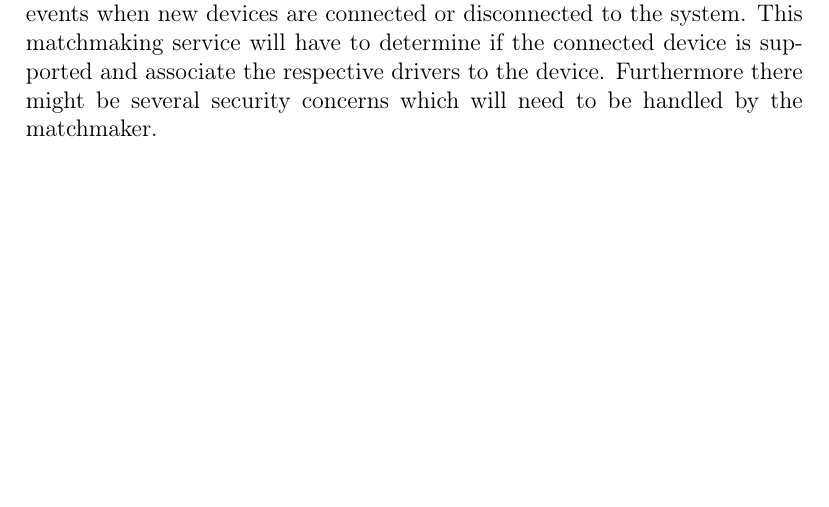
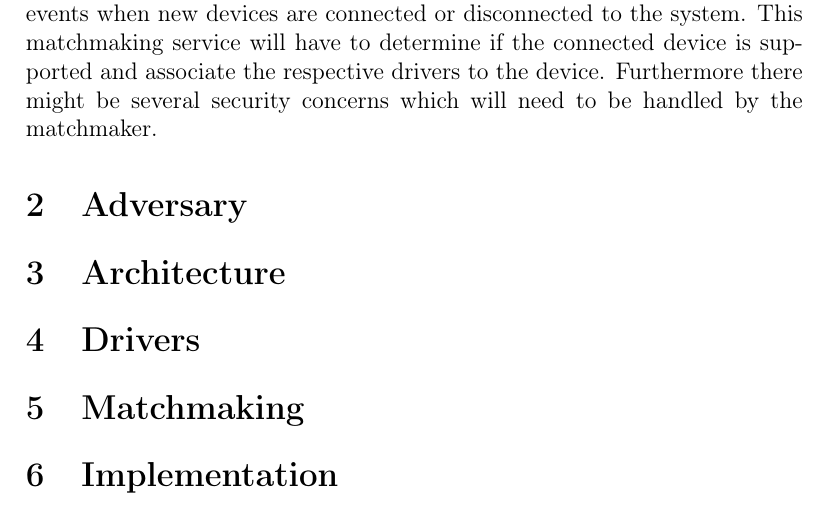
Before and after one commit to capone-project/thesis, a LaTeX thesis (thesis/thesis.tex, which reads thesis/02-adversary.tex, thesis/03-architecture.tex, thesis/04-drivers.tex): part of page 7 of 8, cut so that both start at the same text, the shorter picture padded with empty space. Compiled offline with pdfLaTeX.

Commit message:
thesis: add preliminary sections

```diff
--- /dev/null
+++ b/thesis/02-adversary.tex
@@ -0,0 +1,3 @@
+\section{Adversary}
+
+% vim: ft=tex tw=0
--- /dev/null
+++ b/thesis/03-architecture.tex
@@ -0,0 +1,3 @@
+\section{Architecture}
+
+% vim: ft=tex tw=0
--- /dev/null
+++ b/thesis/04-drivers.tex
@@ -0,0 +1,3 @@
+\section{Drivers}
+
+% vim: ft=tex tw=0
--- /dev/null
+++ b/thesis/05-matchmaking.tex
@@ -0,0 +1,3 @@
+\section{Matchmaking}
+
+% vim: ft=tex tw=0
--- /dev/null
+++ b/thesis/06-implementation.tex
@@ -0,0 +1,3 @@
+\section{Implementation}
+
+% vim: ft=tex tw=0
```
Also changed, not shown: thesis/thesis.tex (+5 -0 lines).
